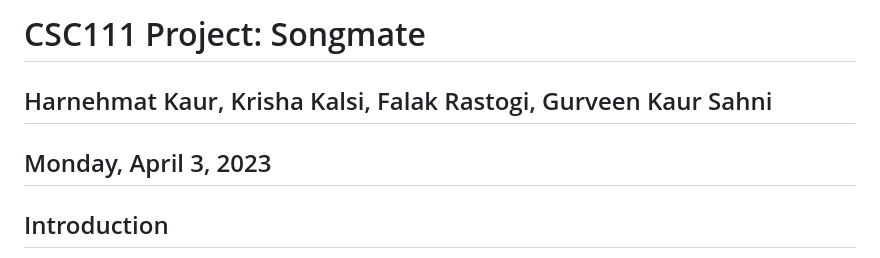
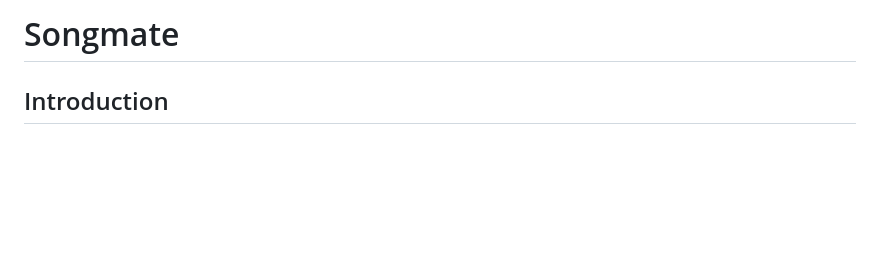
Before and after one commit to FalakR/SongMate-Music-Compatibility-Application, a Markdown page: README.md, the part around the change. Drawn GitHub-style; blank space fills up the shorter version.

```diff
--- a/README.md
+++ b/README.md
@@ -1,8 +1,4 @@
-# CSC111 Project: Songmate
-
-## Harnehmat Kaur, Krisha Kalsi, Falak Rastogi, Gurveen Kaur Sahni
-
-## Monday, April 3, 2023
+# Songmate
 
 ## Introduction
 
```
